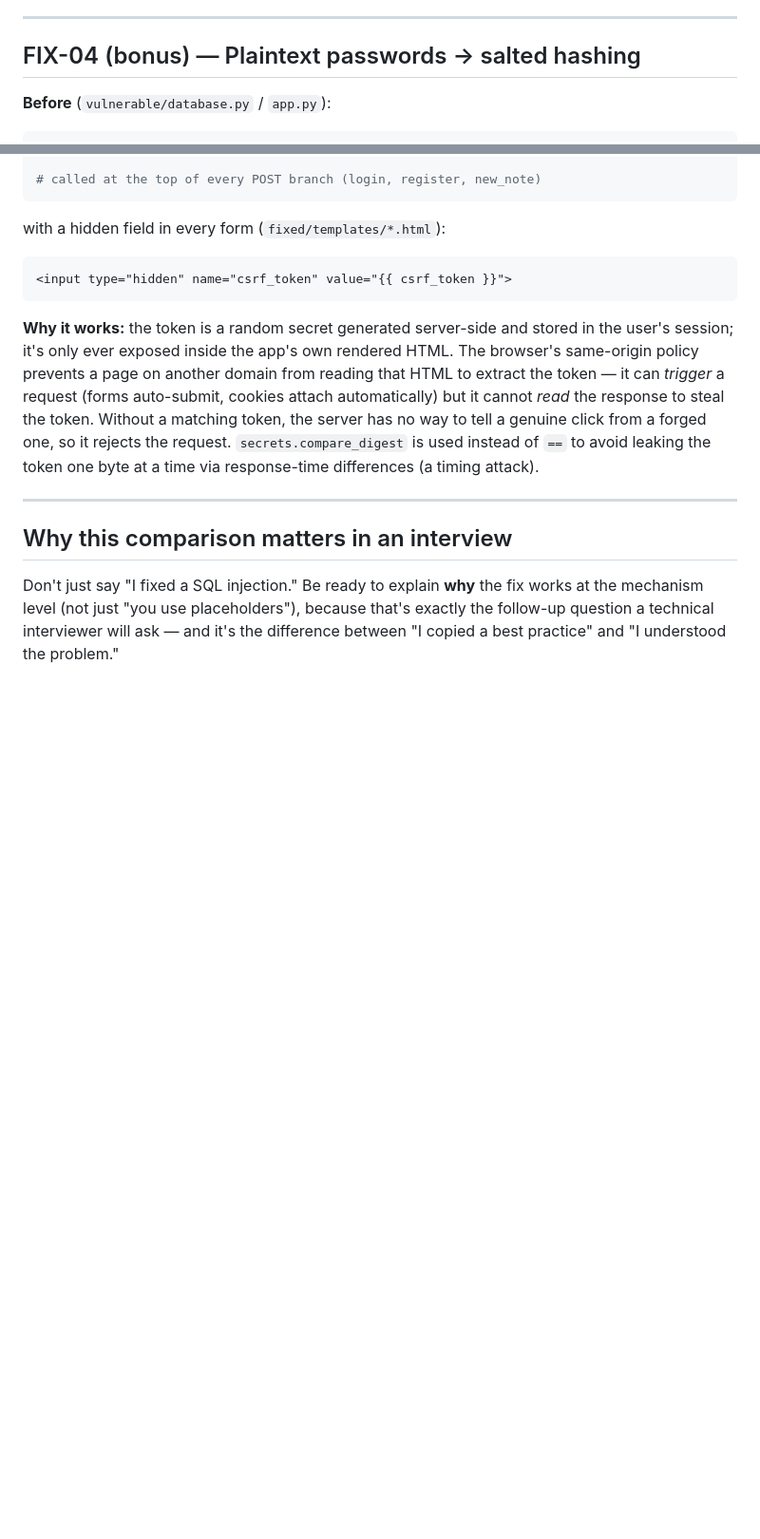
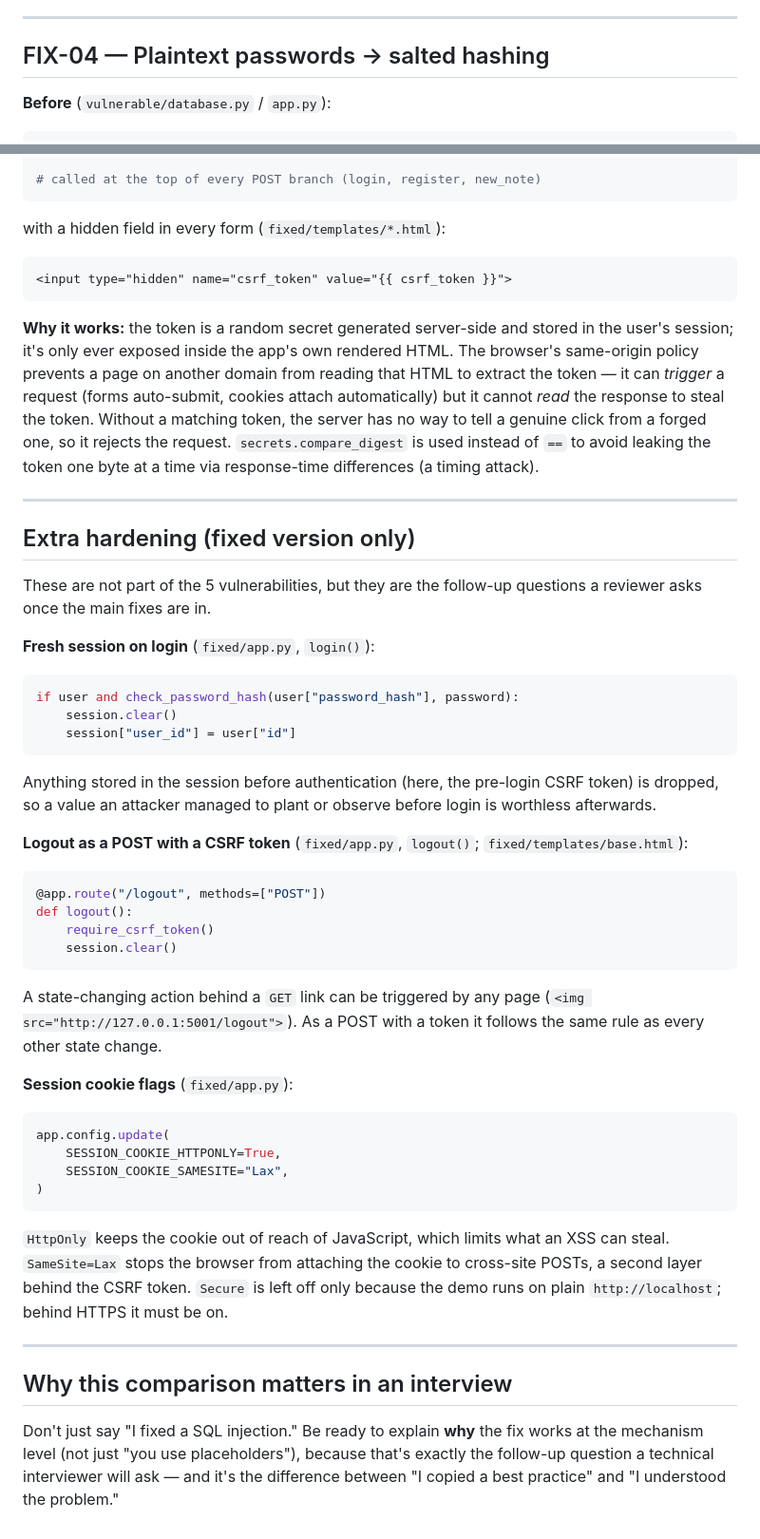
Before and after one commit to MihaelaAghirculesei/secure-notes-lab, a Markdown page: docs/REMEDIATION.md, 2 parts joined by grey strips. Shown at 95% size. Drawn GitHub-style; blank space fills up the shorter version.

````diff
--- a/docs/REMEDIATION.md
+++ b/docs/REMEDIATION.md
@@ -58,7 +58,7 @@ return render_template("note_detail.html", note=note)
 
 ---
 
-## FIX-04 (bonus) — Plaintext passwords → salted hashing
+## FIX-04 — Plaintext passwords → salted hashing
 
 **Before** (`vulnerable/database.py` / `app.py`):
 ```python
@@ -109,6 +109,38 @@ with a hidden field in every form (`fixed/templates/*.html`):
 
 ---
 
+## Extra hardening (fixed version only)
+
+These are not part of the 5 vulnerabilities, but they are the follow-up questions a reviewer asks once the main fixes are in.
+
+**Fresh session on login** (`fixed/app.py`, `login()`):
+```python
+if user and check_password_hash(user["password_hash"], password):
+    session.clear()
+    session["user_id"] = user["id"]
+```
+Anything stored in the session before authentication (here, the pre-login CSRF token) is dropped, so a value an attacker managed to plant or observe before login is worthless afterwards.
+
+**Logout as a POST with a CSRF token** (`fixed/app.py`, `logout()`; `fixed/templates/base.html`):
+```python
+@app.route("/logout", methods=["POST"])
+def logout():
+    require_csrf_token()
+    session.clear()
+```
+A state-changing action behind a `GET` link can be triggered by any page (`<img src="http://127.0.0.1:5001/logout">`). As a POST with a token it follows the same rule as every other state change.
+
+**Session cookie flags** (`fixed/app.py`):
+```python
+app.config.update(
+    SESSION_COOKIE_HTTPONLY=True,
+    SESSION_COOKIE_SAMESITE="Lax",
+)
+```
+`HttpOnly` keeps the cookie out of reach of JavaScript, which limits what an XSS can steal. `SameSite=Lax` stops the browser from attaching the cookie to cross-site POSTs, a second layer behind the CSRF token. `Secure` is left off only because the demo runs on plain `http://localhost`; behind HTTPS it must be on.
+
+---
+
 ## Why this comparison matters in an interview
 
 Don't just say "I fixed a SQL injection." Be ready to explain **why** the fix works at the mechanism level (not just "you use placeholders"), because that's exactly the follow-up question a technical interviewer will ask — and it's the difference between "I copied a best practice" and "I understood the problem."
````
Also changed, not shown: README.md (+19 -2 lines), docs/screenshots/pytest-passing.png, docs/screenshots/xss-fixed-escaped.png (added), 4 other files.
